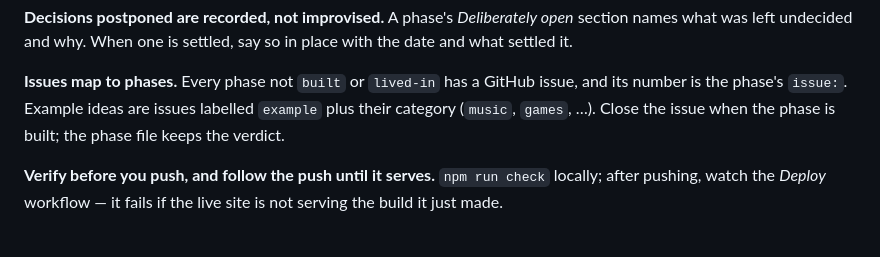
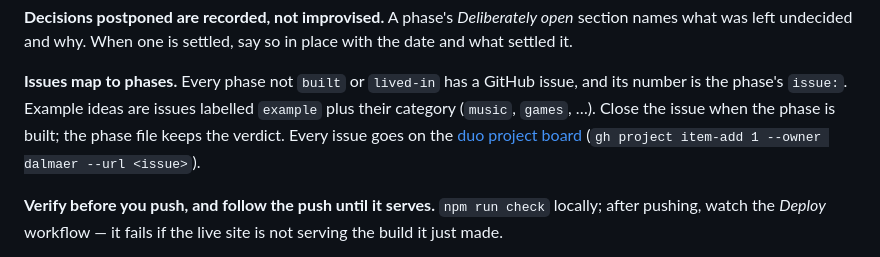
Before and after one commit to dalmaer/duo, a Markdown page: AGENTS.md, the part around the change. GitHub-like rendering.

```diff
--- a/AGENTS.md
+++ b/AGENTS.md
@@ -97,7 +97,9 @@ so in place with the date and what settled it.
 **Issues map to phases.** Every phase not `built` or `lived-in` has a GitHub
 issue, and its number is the phase's `issue:`. Example ideas are issues
 labelled `example` plus their category (`music`, `games`, …). Close the issue
-when the phase is built; the phase file keeps the verdict.
+when the phase is built; the phase file keeps the verdict. Every issue goes on
+the [duo project board](https://github.com/users/dalmaer/projects/1)
+(`gh project item-add 1 --owner dalmaer --url <issue>`).
 
 **Verify before you push, and follow the push until it serves.** `npm run
 check` locally; after pushing, watch the *Deploy* workflow — it fails if the
```
Also changed, not shown: README.md (+1 -1 lines).
